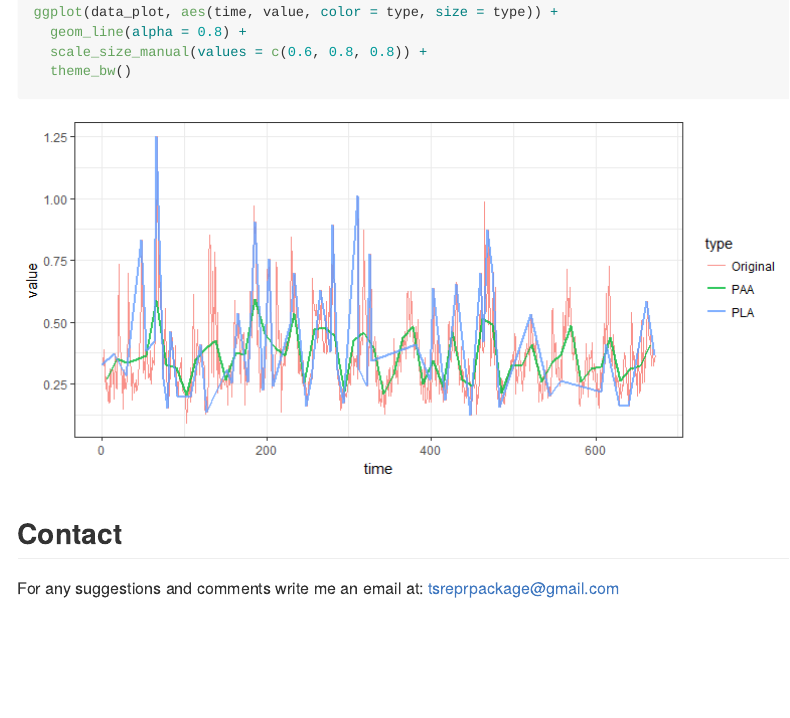
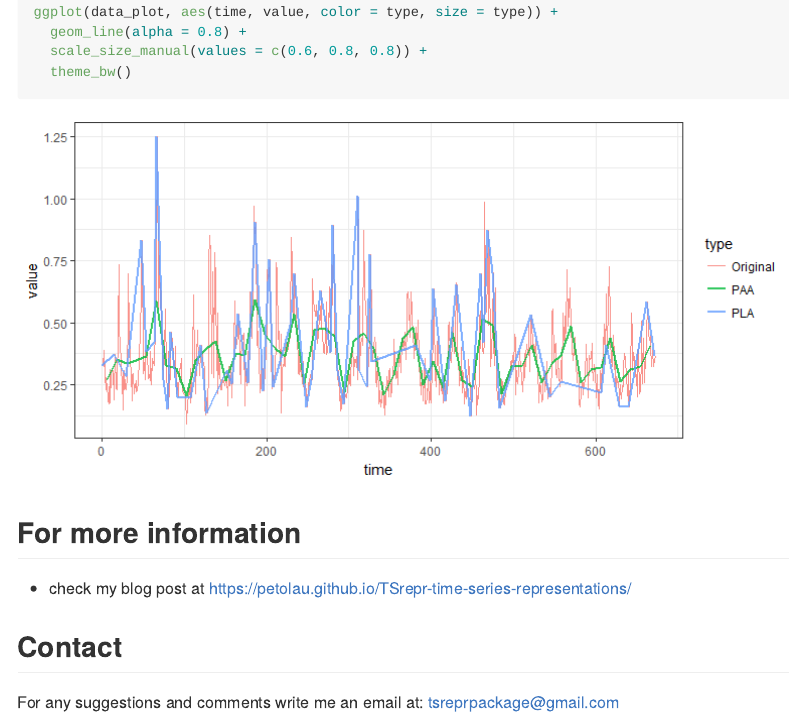
Before and after one commit to PetoLau/TSrepr, an R Markdown document (README.Rmd): the page in a window 1100 px wide, from 1720 px down before the commit and from 1740 px down after it, so that both start at the same text. The pictures show the output file README.md that the author committed with the source, drawn offline in the style of GitHub; long lines of code are wrapped; badge pictures from the web are left out.

Commit message:
Update: readme added blog post

````diff
--- a/README.Rmd
+++ b/README.Rmd
@@ -87,6 +89,10 @@ ggplot(data_plot, aes(time, value, color = type, size = type)) +
   theme_bw()
 ```
 
+## For more information
+
+ - check my blog post at [https://petolau.github.io/TSrepr-time-series-representations/](https://petolau.github.io/TSrepr-time-series-representations/)
+
 ## Contact
 
 For any suggestions and comments write me an email at: [tsreprpackage@gmail.com](mailto:tsreprpackage@gmail.com)
````
Also changed, not shown: README.md, README.Rmd (6 more changed lines), 1 other file.
